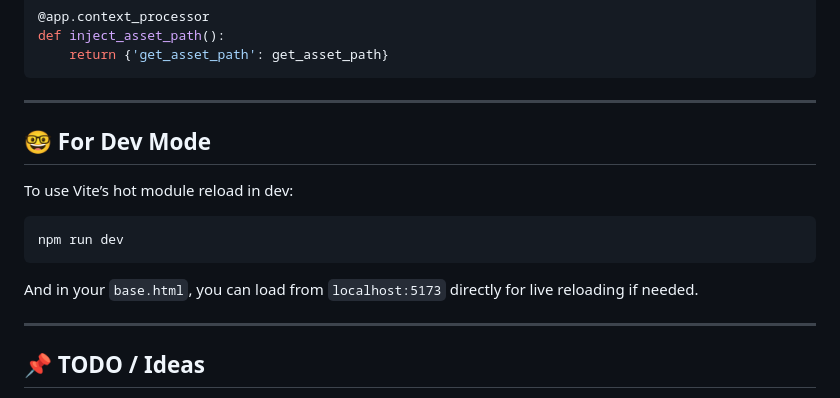
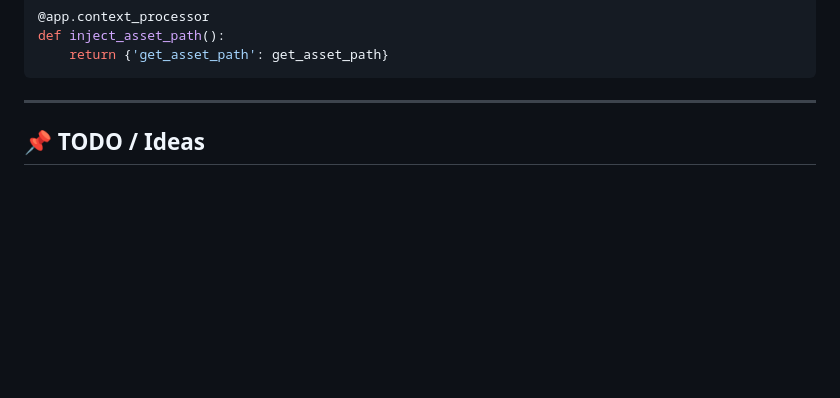
Before and after one commit to vaughn-taylor/python-playground, a Markdown page: README.md, the part around the change. Rendered like a GitHub page; blank space fills up the shorter version.

Commit message:
removed HMR reference since it’s unreliable

````diff
--- a/README.md
+++ b/README.md
@@ -136,17 +136,6 @@ def inject_asset_path():
 
 ---
 
-## 🤓 For Dev Mode
-
-To use Vite’s hot module reload in dev:
-
-```bash
-npm run dev
-```
-
-And in your `base.html`, you can load from `localhost:5173` directly for live reloading if needed.
-
----
 
 ## 📌 TODO / Ideas
 
````
